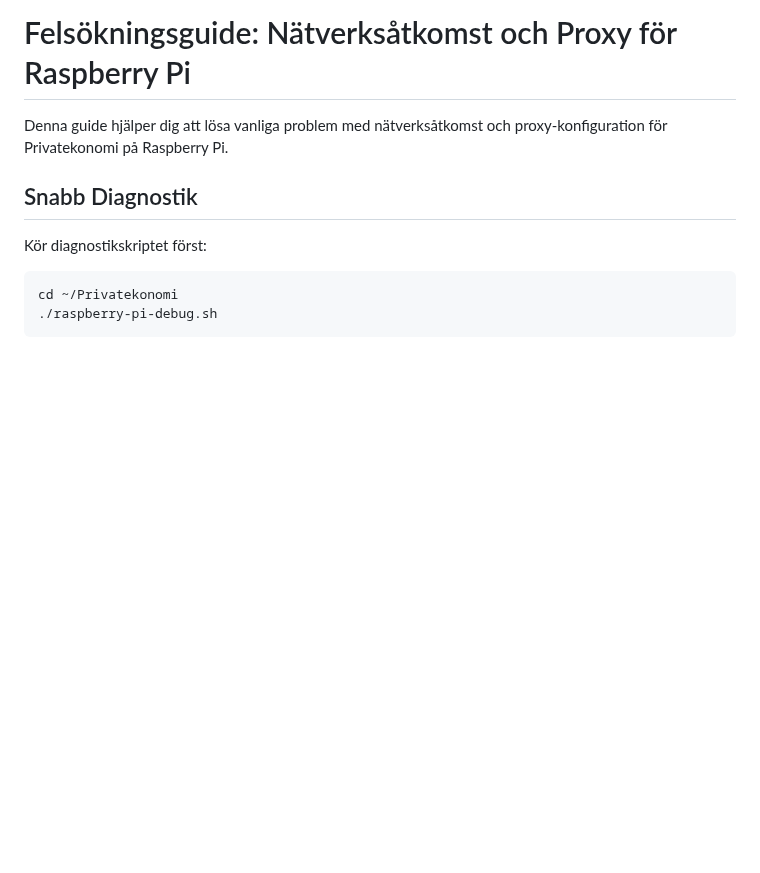
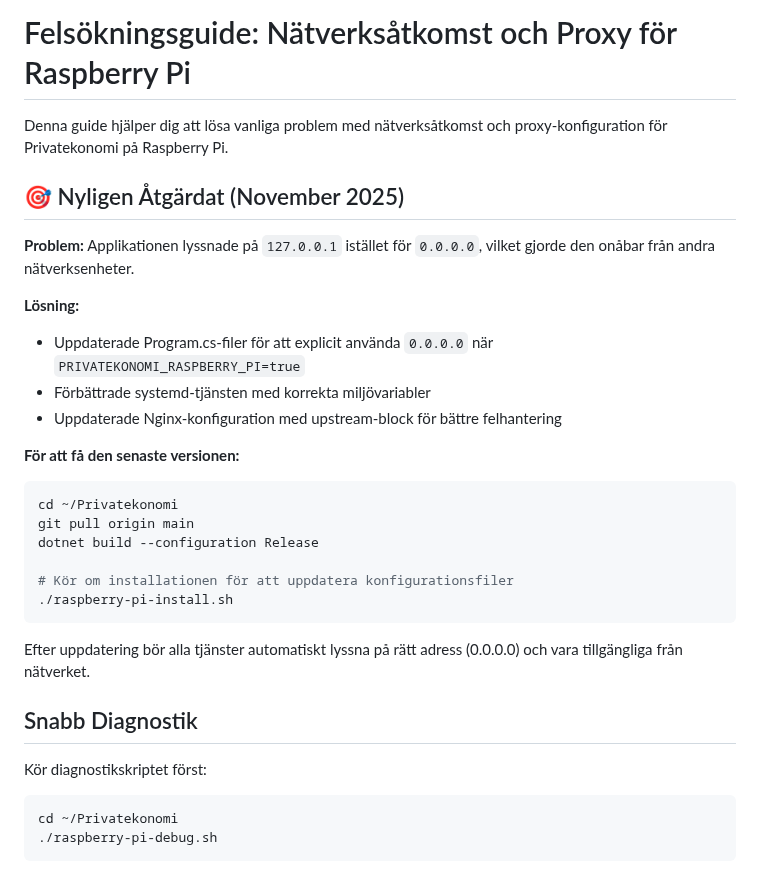
Before and after one commit to pownas/Privatekonomi, a Markdown page: docs/RASPBERRY_PI_NETWORK_TROUBLESHOOTING.md, the part around the change. Rendered like a GitHub page; blank space fills up the shorter version.

````diff
--- a/docs/RASPBERRY_PI_NETWORK_TROUBLESHOOTING.md
+++ b/docs/RASPBERRY_PI_NETWORK_TROUBLESHOOTING.md
@@ -1,6 +1,27 @@
 # Felsökningsguide: Nätverksåtkomst och Proxy för Raspberry Pi
 
 Denna guide hjälper dig att lösa vanliga problem med nätverksåtkomst och proxy-konfiguration för Privatekonomi på Raspberry Pi.
+
+## 🎯 Nyligen Åtgärdat (November 2025)
+
+**Problem:** Applikationen lyssnade på `127.0.0.1` istället för `0.0.0.0`, vilket gjorde den onåbar från andra nätverksenheter.
+
+**Lösning:**
+- Uppdaterade Program.cs-filer för att explicit använda `0.0.0.0` när `PRIVATEKONOMI_RASPBERRY_PI=true`
+- Förbättrade systemd-tjänsten med korrekta miljövariabler
+- Uppdaterade Nginx-konfiguration med upstream-block för bättre felhantering
+
+**För att få den senaste versionen:**
+```bash
+cd ~/Privatekonomi
+git pull origin main
+dotnet build --configuration Release
+
+# Kör om installationen för att uppdatera konfigurationsfiler
+./raspberry-pi-install.sh
+```
+
+Efter uppdatering bör alla tjänster automatiskt lyssna på rätt adress (0.0.0.0) och vara tillgängliga från nätverket.
 
 ## Snabb Diagnostik
 
````
Also changed, not shown: README.md (+2 -0 lines), docs/RASPBERRY_PI_NETWORK_FIX_2025_11.md (added, +289 -0 lines).
